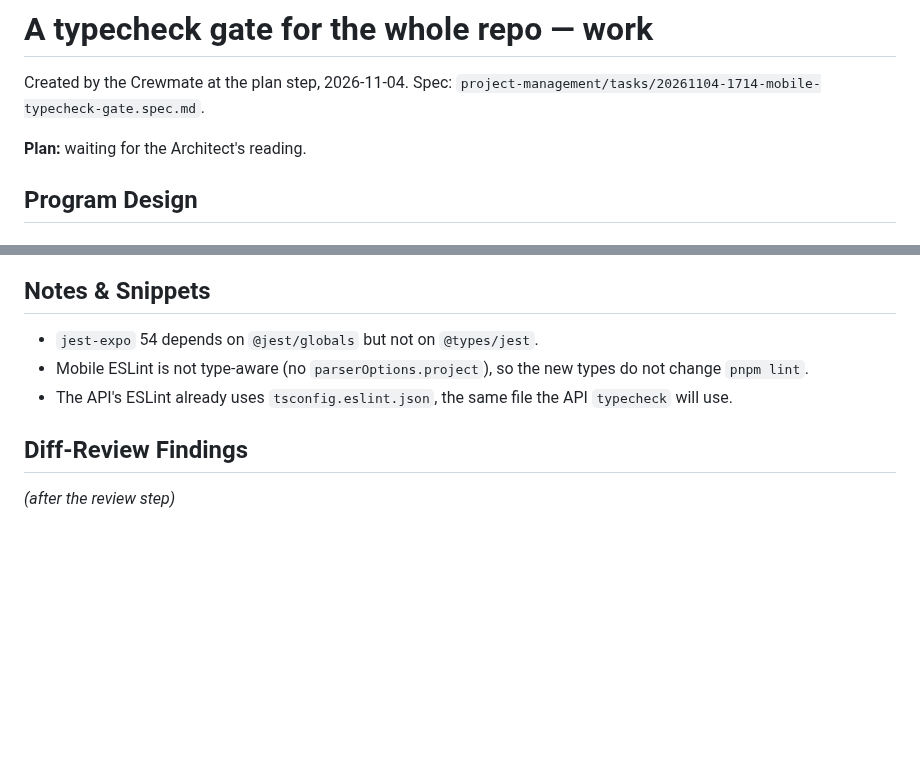
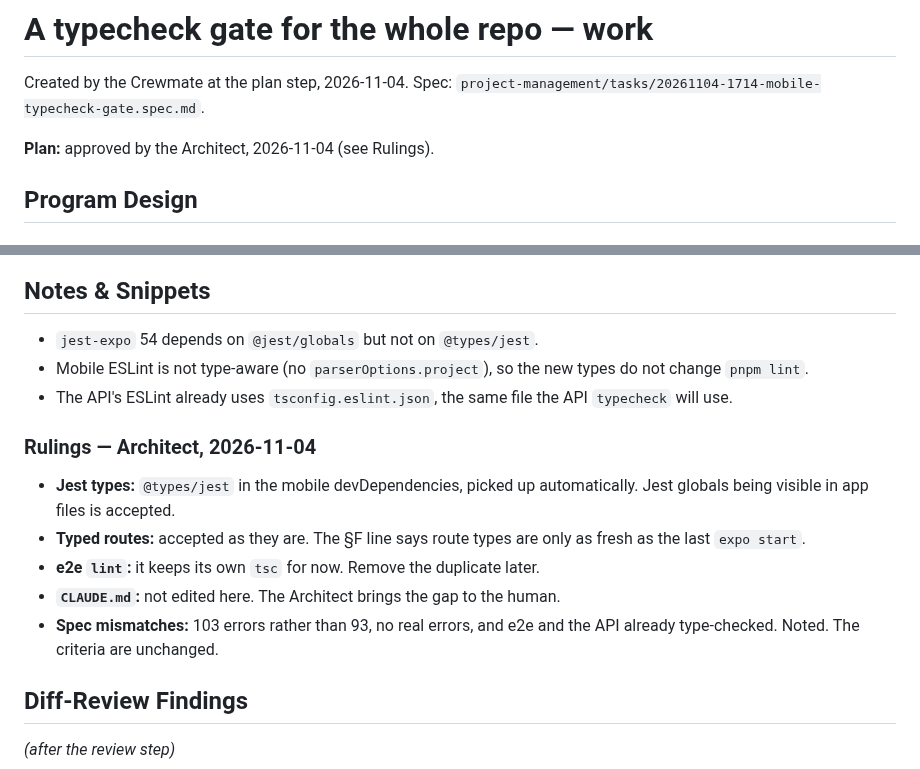
Before and after one commit to Bspot-api/b-spot, a Markdown page: project-management/tasks/20261104-1714-mobile-typecheck-gate.work.md, 2 parts joined by grey strips. GitHub-like rendering; blank space fills up the shorter version.

Commit message:
📝 plan(typecheck-gate): approve plan with rulings
Co-Authored-By: Claude Opus 5.5 <noreply@anthropic.com>

```diff
--- a/project-management/tasks/20261104-1714-mobile-typecheck-gate.work.md
+++ b/project-management/tasks/20261104-1714-mobile-typecheck-gate.work.md
@@ -3,7 +3,7 @@
 Created by the Crewmate at the plan step, 2026-11-04. Spec:
 `project-management/tasks/20261104-1714-mobile-typecheck-gate.spec.md`.
 
-**Plan:** waiting for the Architect's reading.
+**Plan:** approved by the Architect, 2026-11-04 (see Rulings).
 
 ## Program Design
 
@@ -176,6 +176,19 @@ same `scripts` block. Both resolve by keeping both sides.
 - The API's ESLint already uses `tsconfig.eslint.json`, the same file the
   API `typecheck` will use.
 
+### Rulings — Architect, 2026-11-04
+
+- **Jest types:** `@types/jest` in the mobile devDependencies, picked up
+  automatically. Jest globals being visible in app files is accepted.
+- **Typed routes:** accepted as they are. The §F line says route types are
+  only as fresh as the last `expo start`.
+- **e2e `lint`:** it keeps its own `tsc` for now. Remove the duplicate
+  later.
+- **`CLAUDE.md`:** not edited here. The Architect brings the gap to the
+  human.
+- **Spec mismatches:** 103 errors rather than 93, no real errors, and e2e
+  and the API already type-checked. Noted. The criteria are unchanged.
+
 ## Diff-Review Findings
 
 _(after the review step)_
```
